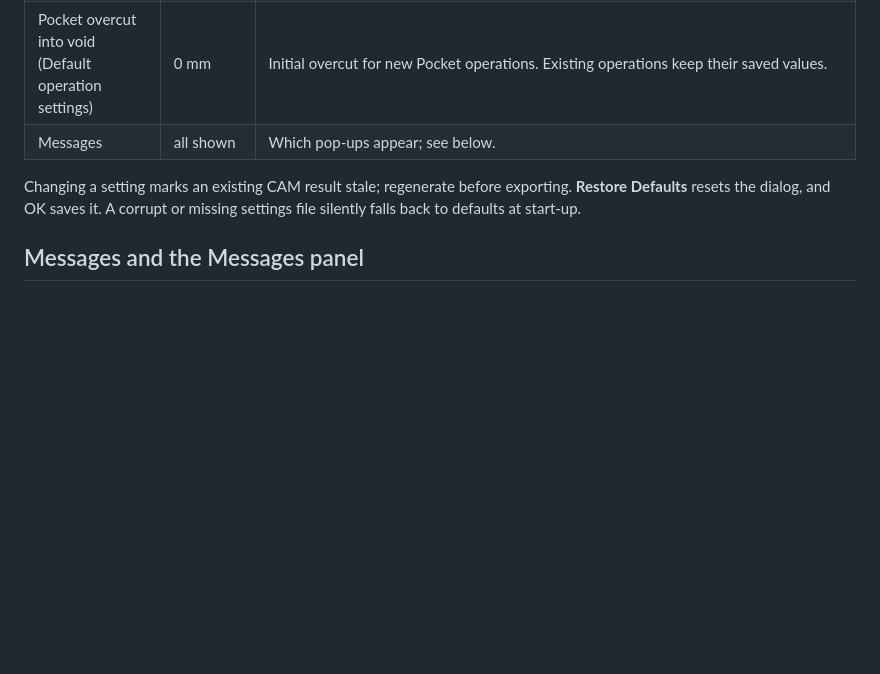
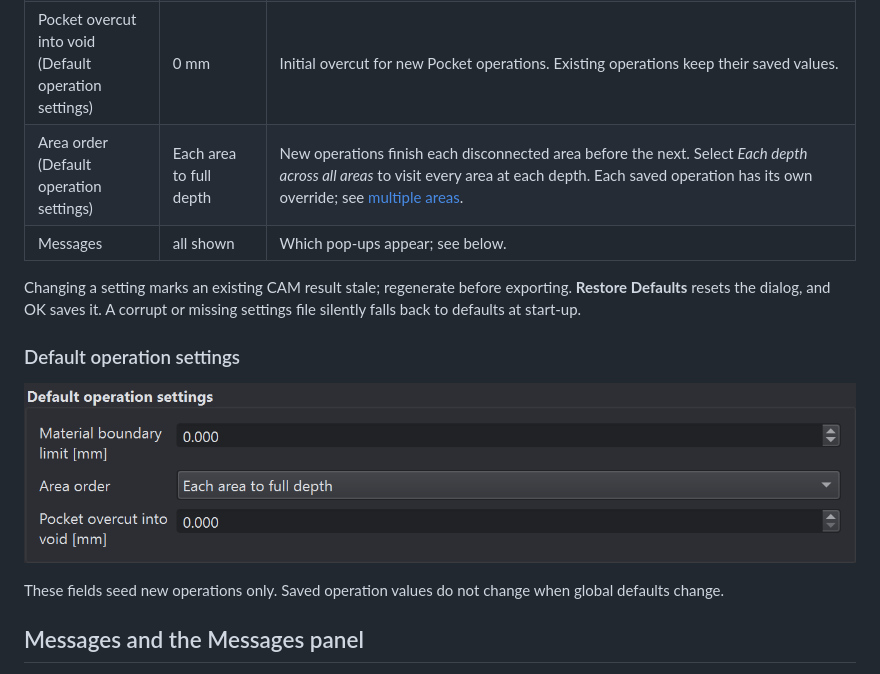
Before and after one commit to Switchleg1/GCodeProducer, a Markdown page: docs/settings.md, the part around the change. GitHub-like rendering; pictures changed too: docs/pictures/settings-operation-defaults.png (added); blank space fills up the shorter version.

```diff
--- a/docs/settings.md
+++ b/docs/settings.md
@@ -22,11 +22,19 @@ lists the current values and `--pref KEY=VALUE` overrides one for a single run.
 | Colour conflicts and collisions | On | Moves flagged by the planner/stock checks are recoloured as the **Conflict** and **Collision** features in Feature colour mode. |
 | Material boundary limit (Default operation settings) | 0 mm | Initial value for new operations' *Material boundary limit* (see [Pocket](cam/operations.md#overcut-into-void-material)). |
 | Pocket overcut into void (Default operation settings) | 0 mm | Initial overcut for new Pocket operations. Existing operations keep their saved values. |
+| Area order (Default operation settings) | Each area to full depth | New operations finish each disconnected area before the next. Select *Each depth across all areas* to visit every area at each depth. Each saved operation has its own override; see [multiple areas](cam/operations.md#multiple-machining-areas). |
 | Messages | all shown | Which pop-ups appear; see below. |
 
 Changing a setting marks an existing CAM result stale; regenerate before
 exporting. **Restore Defaults** resets the dialog, and OK saves it. A corrupt
 or missing settings file silently falls back to defaults at start-up.
+
+### Default operation settings
+
+![Default operation settings](pictures/settings-operation-defaults.png)
+
+These fields seed new operations only. Saved operation values do not change
+when global defaults change.
 
 ## Messages and the Messages panel
 
```
Also changed, not shown: docs/cam/operations.md (+37 -0 lines), docs/pictures/README.md (+1 -0 lines), 6 other files.
